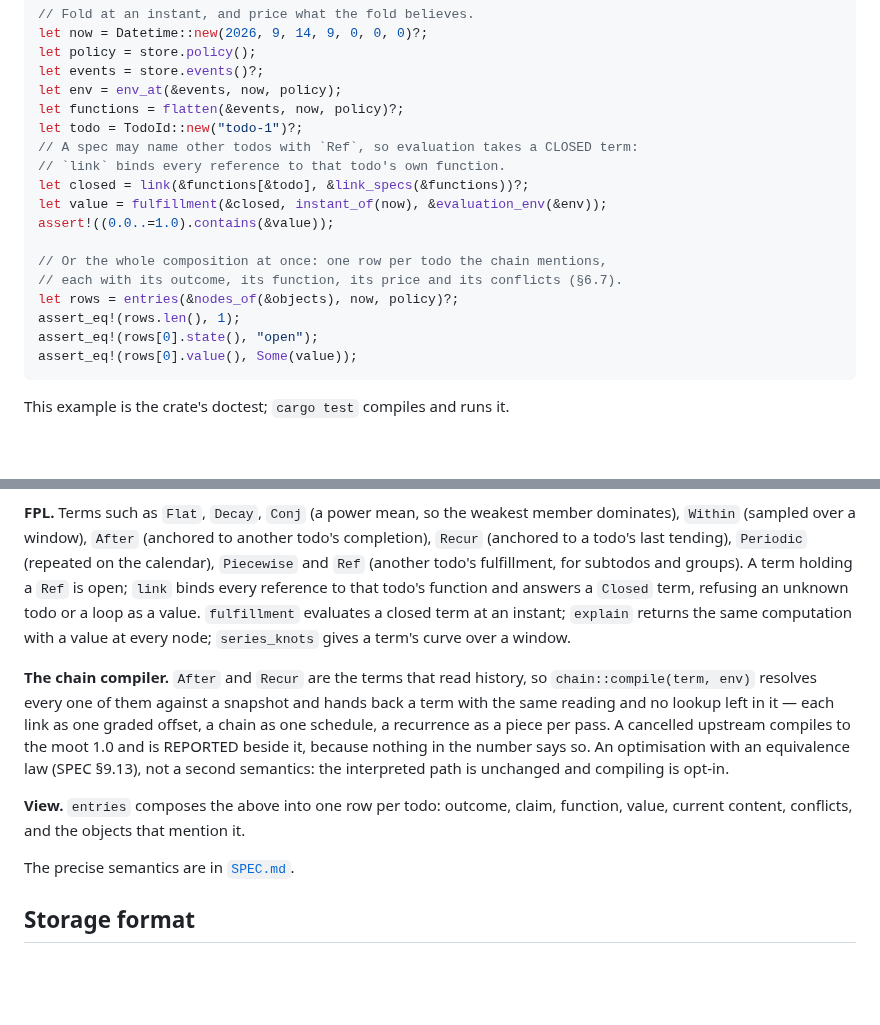
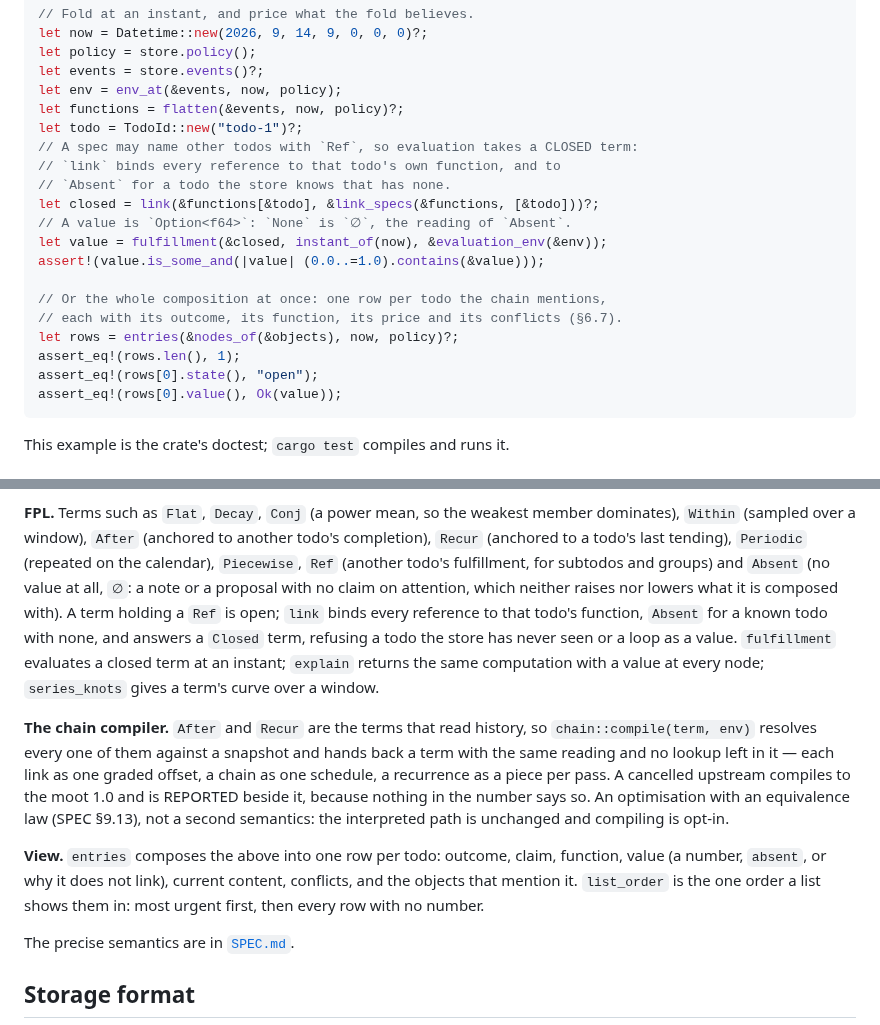
Before and after one commit to bmabsout/prodrome, a Markdown page: README.md, 2 parts joined by grey strips. Drawn GitHub-style; blank space fills up the shorter version.

Commit message:
README: Absent, the list order, and the quick start as it now reads
Co-Authored-By: Claude Opus 5.5 <noreply@anthropic.com>

````diff
--- a/README.md
+++ b/README.md
@@ -133,17 +133,19 @@ let env = env_at(&events, now, policy);
 let functions = flatten(&events, now, policy)?;
 let todo = TodoId::new("todo-1")?;
 // A spec may name other todos with `Ref`, so evaluation takes a CLOSED term:
-// `link` binds every reference to that todo's own function.
-let closed = link(&functions[&todo], &link_specs(&functions))?;
+// `link` binds every reference to that todo's own function, and to
+// `Absent` for a todo the store knows that has none.
+let closed = link(&functions[&todo], &link_specs(&functions, [&todo]))?;
+// A value is `Option<f64>`: `None` is `∅`, the reading of `Absent`.
 let value = fulfillment(&closed, instant_of(now), &evaluation_env(&env));
-assert!((0.0..=1.0).contains(&value));
+assert!(value.is_some_and(|value| (0.0..=1.0).contains(&value)));
 
 // Or the whole composition at once: one row per todo the chain mentions,
 // each with its outcome, its function, its price and its conflicts (§6.7).
 let rows = entries(&nodes_of(&objects), now, policy)?;
 assert_eq!(rows.len(), 1);
 assert_eq!(rows[0].state(), "open");
-assert_eq!(rows[0].value(), Some(value));
+assert_eq!(rows[0].value(), Ok(value));
 ```
 
 This example is the crate's doctest; `cargo test` compiles and runs it.
@@ -185,10 +187,13 @@ own.
 **FPL.** Terms such as `Flat`, `Decay`, `Conj` (a power mean, so the weakest
 member dominates), `Within` (sampled over a window), `After` (anchored to
 another todo's completion), `Recur` (anchored to a todo's last tending),
-`Periodic` (repeated on the calendar), `Piecewise` and `Ref` (another todo's
-fulfillment, for subtodos and groups). A term holding a `Ref` is open;
-`link` binds every reference to that todo's function and answers a `Closed`
-term, refusing an unknown todo or a loop as a value. `fulfillment` evaluates a
+`Periodic` (repeated on the calendar), `Piecewise`, `Ref` (another todo's
+fulfillment, for subtodos and groups) and `Absent` (no value at all, `∅`: a
+note or a proposal with no claim on attention, which neither raises nor
+lowers what it is composed with). A term holding a `Ref` is open; `link`
+binds every reference to that todo's function, `Absent` for a known todo
+with none, and answers a `Closed` term, refusing a todo the store has never
+seen or a loop as a value. `fulfillment` evaluates a
 closed term at an instant; `explain` returns the same computation with a value
 at every node; `series_knots` gives a term's curve over a window.
 
@@ -202,7 +207,9 @@ An optimisation with an equivalence law (SPEC §9.13), not a second semantics:
 the interpreted path is unchanged and compiling is opt-in.
 
 **View.** `entries` composes the above into one row per todo: outcome, claim,
-function, value, current content, conflicts, and the objects that mention it.
+function, value (a number, `absent`, or why it does not link), current
+content, conflicts, and the objects that mention it. `list_order` is the one
+order a list shows them in: most urgent first, then every row with no number.
 
 The precise semantics are in [`SPEC.md`](SPEC.md).
 
````
